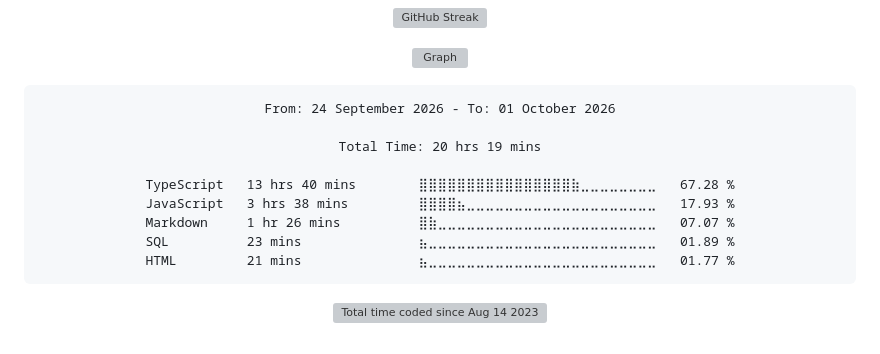
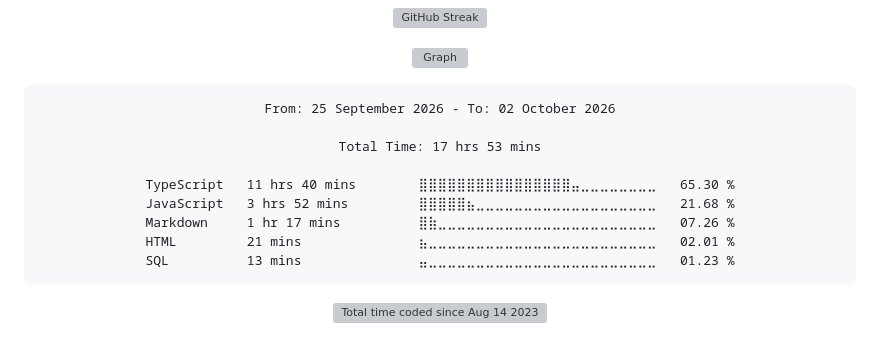
Before and after one commit to Ftthreign/Ftthreign, a Markdown page: README.md, the part around the change. GitHub-like rendering; folded sections open; grey boxes are pictures that could not be loaded.

Commit message:
Updated waka-readme graph with new metrics

````diff
--- a/README.md
+++ b/README.md
@@ -39,15 +39,15 @@
 <!--START_SECTION:waka-->
 
 ```txt
-From: 24 September 2026 - To: 01 October 2026
+From: 25 September 2026 - To: 02 October 2026
 
-Total Time: 20 hrs 19 mins
+Total Time: 17 hrs 53 mins
 
-TypeScript   13 hrs 40 mins        ⣿⣿⣿⣿⣿⣿⣿⣿⣿⣿⣿⣿⣿⣿⣿⣿⣷⣀⣀⣀⣀⣀⣀⣀⣀   67.28 %
-JavaScript   3 hrs 38 mins         ⣿⣿⣿⣿⣦⣀⣀⣀⣀⣀⣀⣀⣀⣀⣀⣀⣀⣀⣀⣀⣀⣀⣀⣀⣀   17.93 %
-Markdown     1 hr 26 mins          ⣿⣷⣀⣀⣀⣀⣀⣀⣀⣀⣀⣀⣀⣀⣀⣀⣀⣀⣀⣀⣀⣀⣀⣀⣀   07.07 %
-SQL          23 mins               ⣦⣀⣀⣀⣀⣀⣀⣀⣀⣀⣀⣀⣀⣀⣀⣀⣀⣀⣀⣀⣀⣀⣀⣀⣀   01.89 %
-HTML         21 mins               ⣦⣀⣀⣀⣀⣀⣀⣀⣀⣀⣀⣀⣀⣀⣀⣀⣀⣀⣀⣀⣀⣀⣀⣀⣀   01.77 %
+TypeScript   11 hrs 40 mins        ⣿⣿⣿⣿⣿⣿⣿⣿⣿⣿⣿⣿⣿⣿⣿⣿⣤⣀⣀⣀⣀⣀⣀⣀⣀   65.30 %
+JavaScript   3 hrs 52 mins         ⣿⣿⣿⣿⣿⣦⣀⣀⣀⣀⣀⣀⣀⣀⣀⣀⣀⣀⣀⣀⣀⣀⣀⣀⣀   21.68 %
+Markdown     1 hr 17 mins          ⣿⣷⣀⣀⣀⣀⣀⣀⣀⣀⣀⣀⣀⣀⣀⣀⣀⣀⣀⣀⣀⣀⣀⣀⣀   07.26 %
+HTML         21 mins               ⣦⣀⣀⣀⣀⣀⣀⣀⣀⣀⣀⣀⣀⣀⣀⣀⣀⣀⣀⣀⣀⣀⣀⣀⣀   02.01 %
+SQL          13 mins               ⣤⣀⣀⣀⣀⣀⣀⣀⣀⣀⣀⣀⣀⣀⣀⣀⣀⣀⣀⣀⣀⣀⣀⣀⣀   01.23 %
 ```
 
 <!--END_SECTION:waka-->
````
